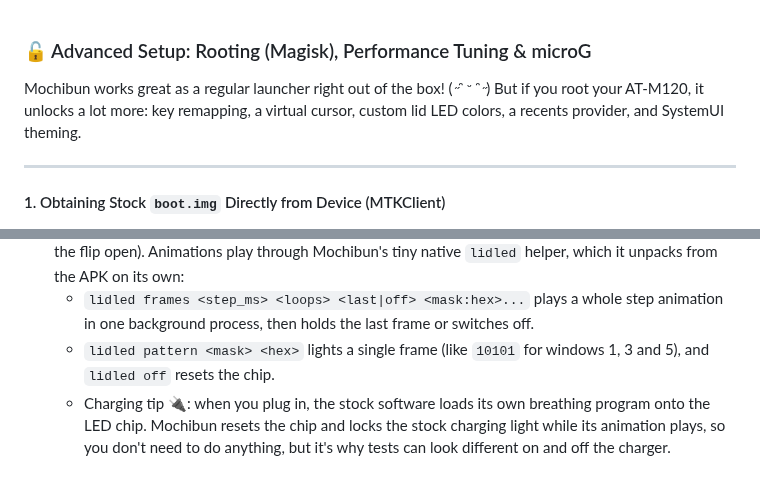
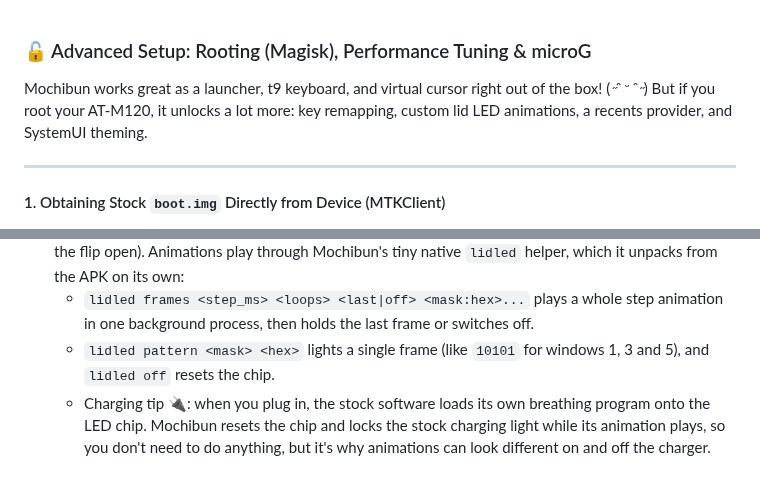
Before and after one commit to smolstinkyprincess/Mochibun, a Markdown page: docs/m120_root_setup.md, 2 parts joined by grey strips. GitHub-like rendering.

Commit message:
Update documentation for Mochibun features and tips

```diff
--- a/docs/m120_root_setup.md
+++ b/docs/m120_root_setup.md
@@ -1,6 +1,6 @@
 ### 🔓 Advanced Setup: Rooting (Magisk), Performance Tuning & microG
 
-Mochibun works great as a regular launcher right out of the box! (˶ᵔ ᵕ ᵔ˶) But if you root your AT-M120, it unlocks a lot more: key remapping, a virtual cursor, custom lid LED colors, a recents provider, and SystemUI theming.
+Mochibun works great as a launcher, t9 keyboard, and virtual cursor right out of the box! (˶ᵔ ᵕ ᵔ˶) But if you root your AT-M120, it unlocks a lot more: key remapping, custom lid LED animations, a recents provider, and SystemUI theming.
 
 ---
 
@@ -241,4 +241,4 @@ Now that you're rooted, check and turn on these features in Mochibun:
 * **Lid LED Studio**: With root granted, *Settings > Behavior > Lid LED Studio* lets you pick separate animations for notifications and charging, and **Test Lid ♡** plays one right away (the lid windows light up even with the flip open). Animations play through Mochibun's tiny native `lidled` helper, which it unpacks from the APK on its own:
   * `lidled frames <step_ms> <loops> <last|off> <mask:hex>...` plays a whole step animation in one background process, then holds the last frame or switches off.
   * `lidled pattern <mask> <hex>` lights a single frame (like `10101` for windows 1, 3 and 5), and `lidled off` resets the chip.
-  * Charging tip 🔌: when you plug in, the stock software loads its own breathing program onto the LED chip. Mochibun resets the chip and locks the stock charging light while its animation plays, so you don't need to do anything, but it's why tests can look different on and off the charger.
+  * Charging tip 🔌: when you plug in, the stock software loads its own breathing program onto the LED chip. Mochibun resets the chip and locks the stock charging light while its animation plays, so you don't need to do anything, but it's why animations can look different on and off the charger.
```
